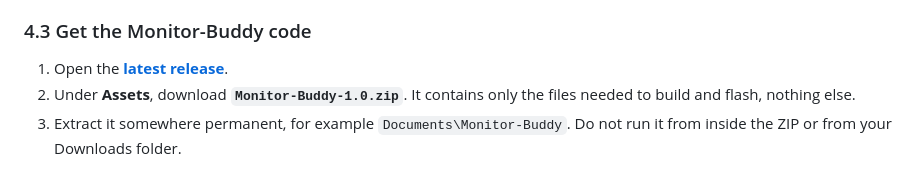
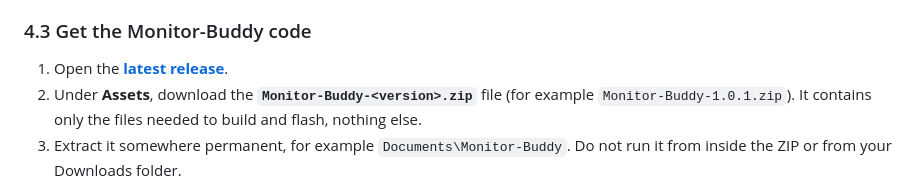
Before and after one commit to IdefixRC/Monitor-Buddy, a Markdown page: README.md, the part around the change. GitHub-like rendering.

Commit message:
docs: don't hard-code the release ZIP version in the README
The flashing guide named Monitor-Buddy-1.0.zip, which goes stale with every release. It now refers to Monitor-Buddy-<version>.zip.

Co-Authored-By: Claude Opus 5.5 <noreply@anthropic.com>

```diff
--- a/README.md
+++ b/README.md
@@ -108,7 +108,7 @@ Launch VS Code when it finishes.
 ### 4.3 Get the Monitor-Buddy code
 
 1. Open the [**latest release**](https://github.com/IdefixRC/Monitor-Buddy/releases/latest).
-2. Under **Assets**, download **`Monitor-Buddy-1.0.zip`**. It contains only the files needed to build and flash, nothing else.
+2. Under **Assets**, download the **`Monitor-Buddy-<version>.zip`** file (for example `Monitor-Buddy-1.0.1.zip`). It contains only the files needed to build and flash, nothing else.
 3. Extract it somewhere permanent, for example `Documents\Monitor-Buddy`. Do not run it from inside the ZIP or from your Downloads folder.
 
 > Prefer Git? `git clone https://github.com/IdefixRC/Monitor-Buddy.git` works too — you just get the full repo (docs, screenshots, CI) alongside the code.
```
